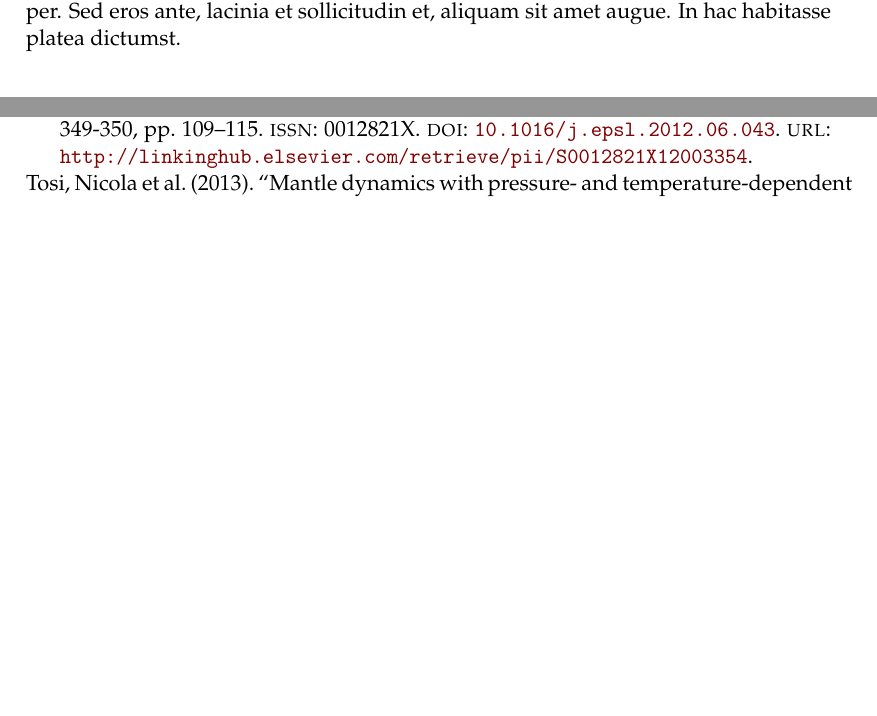
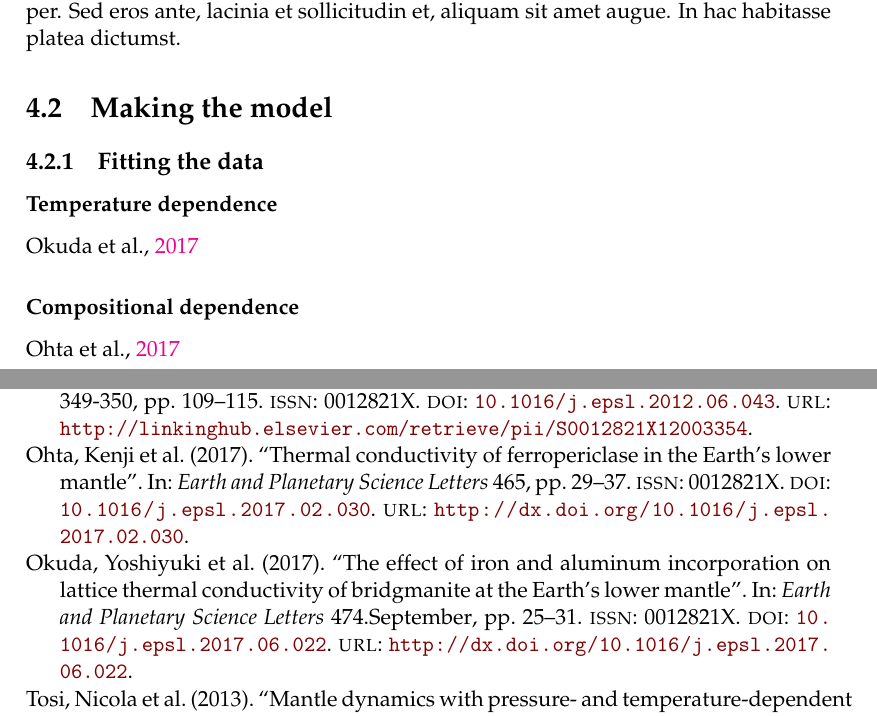
Before and after one commit to ee10bt/thesis, a LaTeX thesis (main.tex, which reads Chapters/Chapter4.tex): two parts of pages 31 and 39 of 39, joined at a grey line, cut so that both start at the same text, the shorter picture padded with empty space. Compiled offline with pdfLaTeX.

Commit message:
moving to pc

```diff
--- a/Chapters/Chapter4.tex
+++ b/Chapters/Chapter4.tex
@@ -18,3 +18,15 @@ Lorem ipsum dolor sit amet, consectetur adipiscing elit. Aliquam ultricies lacin
 \subsection{Subsection 1}
 
 Nunc posuere quam at lectus tristique eu ultrices augue venenatis. Vestibulum ante ipsum primis in faucibus orci luctus et ultrices posuere cubilia Curae; Aliquam erat volutpat. Vivamus sodales tortor eget quam adipiscing in vulputate ante ullamcorper. Sed eros ante, lacinia et sollicitudin et, aliquam sit amet augue. In hac habitasse platea dictumst.
+
+
+
+\section{Making the model}
+
+\subsection{Fitting the data}
+
+\subsubsection{Temperature dependence}
+\cite{Okuda2017}
+
+\subsubsection{Compositional dependence}
+\cite{Ohta2017}
```
Also changed, not shown: main.bbl, main.pdf, 12 other files.
